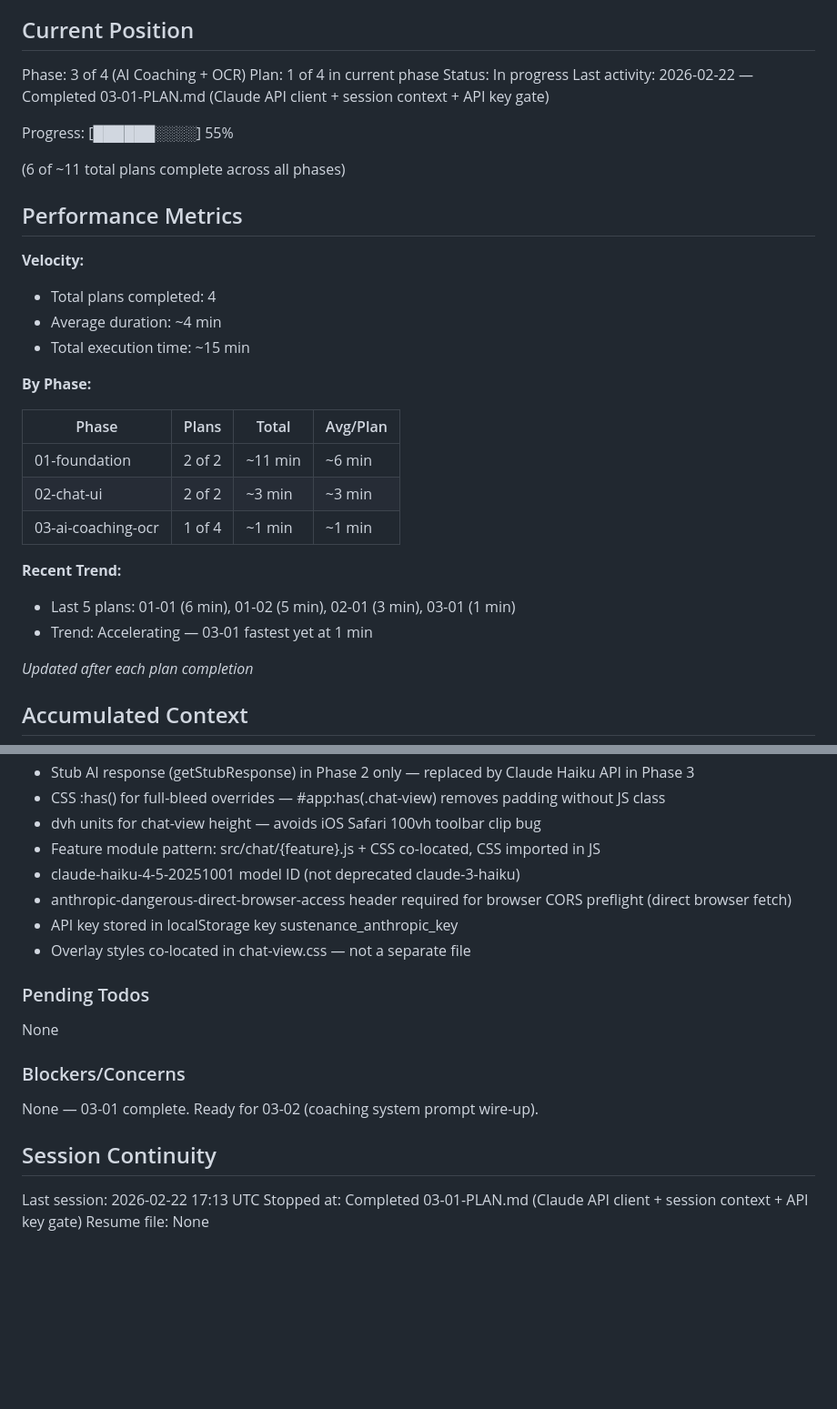
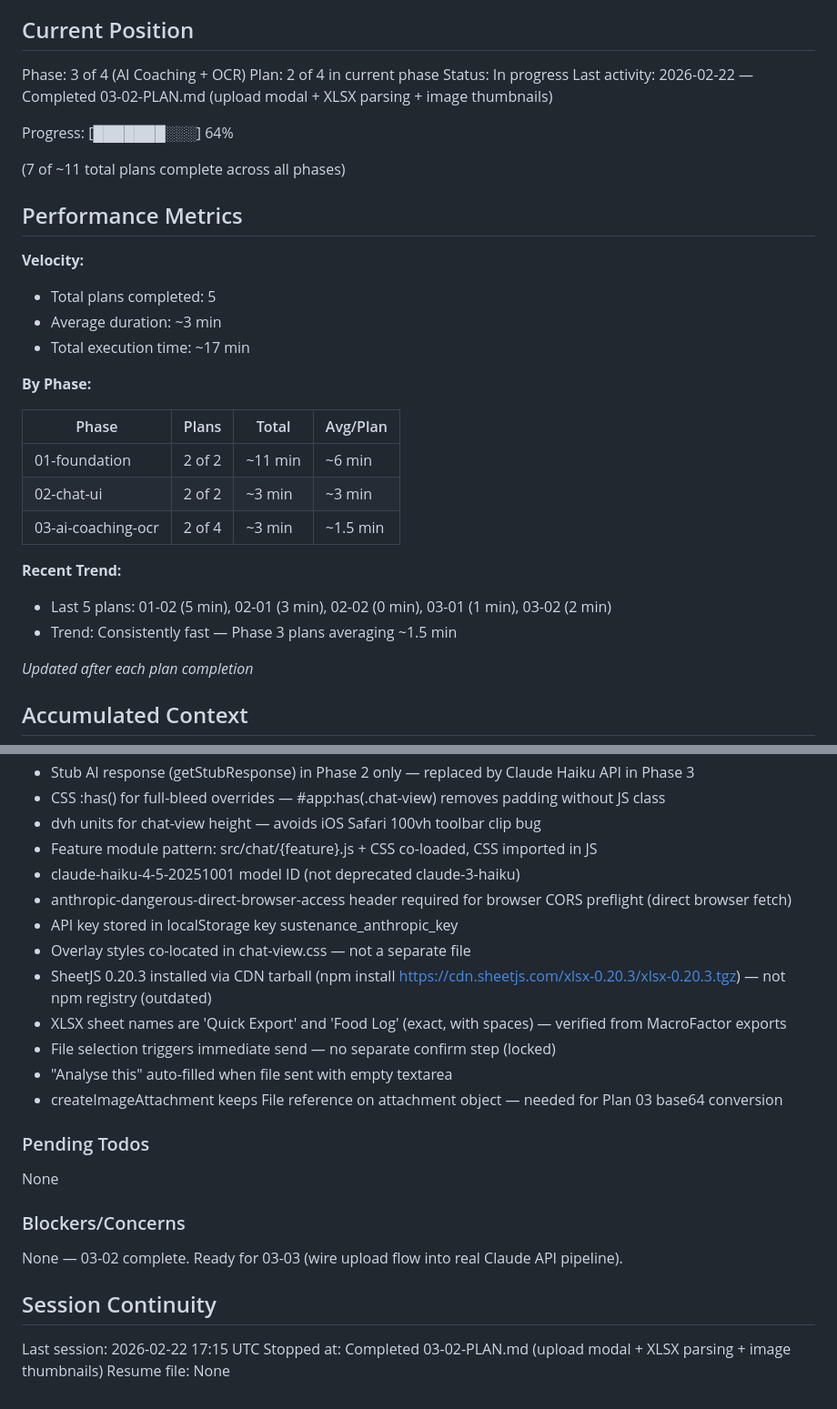
Before and after one commit to thevisualtailor/sustenance-os, a Markdown page: .planning/STATE.md, 2 parts joined by grey strips. Shown at 91% size. Rendered like a GitHub page; blank space fills up the shorter version.

Commit message:
docs(03-02): complete upload modal and XLSX parsing plan
Tasks completed: 2/2
- Task 1: Install SheetJS + upload modal with + button
- Task 2: Message attachments — store, render thumbnails, XLSX parsing

SUMMARY: .planning/phases/03-ai-coaching-ocr/03-02-SUMMARY.md

```diff
--- a/.planning/STATE.md
+++ b/.planning/STATE.md
@@ -10,20 +10,20 @@ See: .planning/PROJECT.md (updated 2026-02-22)
 ## Current Position
 
 Phase: 3 of 4 (AI Coaching + OCR)
-Plan: 1 of 4 in current phase
+Plan: 2 of 4 in current phase
 Status: In progress
-Last activity: 2026-02-22 — Completed 03-01-PLAN.md (Claude API client + session context + API key gate)
+Last activity: 2026-02-22 — Completed 03-02-PLAN.md (upload modal + XLSX parsing + image thumbnails)
 
-Progress: [██████░░░░] 55%
+Progress: [███████░░░] 64%
 
-(6 of ~11 total plans complete across all phases)
+(7 of ~11 total plans complete across all phases)
 
 ## Performance Metrics
 
 **Velocity:**
-- Total plans completed: 4
-- Average duration: ~4 min
-- Total execution time: ~15 min
+- Total plans completed: 5
+- Average duration: ~3 min
+- Total execution time: ~17 min
 
 **By Phase:**
 
@@ -31,11 +31,11 @@ Progress: [██████░░░░] 55%
 |-------|-------|-------|----------|
 | 01-foundation | 2 of 2 | ~11 min | ~6 min |
 | 02-chat-ui | 2 of 2 | ~3 min | ~3 min |
-| 03-ai-coaching-ocr | 1 of 4 | ~1 min | ~1 min |
+| 03-ai-coaching-ocr | 2 of 4 | ~3 min | ~1.5 min |
 
 **Recent Trend:**
-- Last 5 plans: 01-01 (6 min), 01-02 (5 min), 02-01 (3 min), 03-01 (1 min)
-- Trend: Accelerating — 03-01 fastest yet at 1 min
+- Last 5 plans: 01-02 (5 min), 02-01 (3 min), 02-02 (0 min), 03-01 (1 min), 03-02 (2 min)
+- Trend: Consistently fast — Phase 3 plans averaging ~1.5 min
 
 *Updated after each plan completion*
 
@@ -67,11 +67,16 @@ Recent decisions affecting current work:
 - Stub AI response (getStubResponse) in Phase 2 only — replaced by Claude Haiku API in Phase 3
 - CSS :has() for full-bleed overrides — #app:has(.chat-view) removes padding without JS class
 - dvh units for chat-view height — avoids iOS Safari 100vh toolbar clip bug
-- Feature module pattern: src/chat/{feature}.js + CSS co-located, CSS imported in JS
+- Feature module pattern: src/chat/{feature}.js + CSS co-loaded, CSS imported in JS
 - claude-haiku-4-5-20251001 model ID (not deprecated claude-3-haiku)
 - anthropic-dangerous-direct-browser-access header required for browser CORS preflight (direct browser fetch)
 - API key stored in localStorage key sustenance_anthropic_key
 - Overlay styles co-located in chat-view.css — not a separate file
+- SheetJS 0.20.3 installed via CDN tarball (npm install https://cdn.sheetjs.com/xlsx-0.20.3/xlsx-0.20.3.tgz) — not npm registry (outdated)
+- XLSX sheet names are 'Quick Export' and 'Food Log' (exact, with spaces) — verified from MacroFactor exports
+- File selection triggers immediate send — no separate confirm step (locked)
+- "Analyse this" auto-filled when file sent with empty textarea
+- createImageAttachment keeps File reference on attachment object — needed for Plan 03 base64 conversion
 
 ### Pending Todos
 
@@ -79,10 +84,10 @@ None
 
 ### Blockers/Concerns
 
-None — 03-01 complete. Ready for 03-02 (coaching system prompt wire-up).
+None — 03-02 complete. Ready for 03-03 (wire upload flow into real Claude API pipeline).
 
 ## Session Continuity
 
-Last session: 2026-02-22 17:13 UTC
-Stopped at: Completed 03-01-PLAN.md (Claude API client + session context + API key gate)
+Last session: 2026-02-22 17:15 UTC
+Stopped at: Completed 03-02-PLAN.md (upload modal + XLSX parsing + image thumbnails)
 Resume file: None
```
Also changed, not shown: 1 other file.
